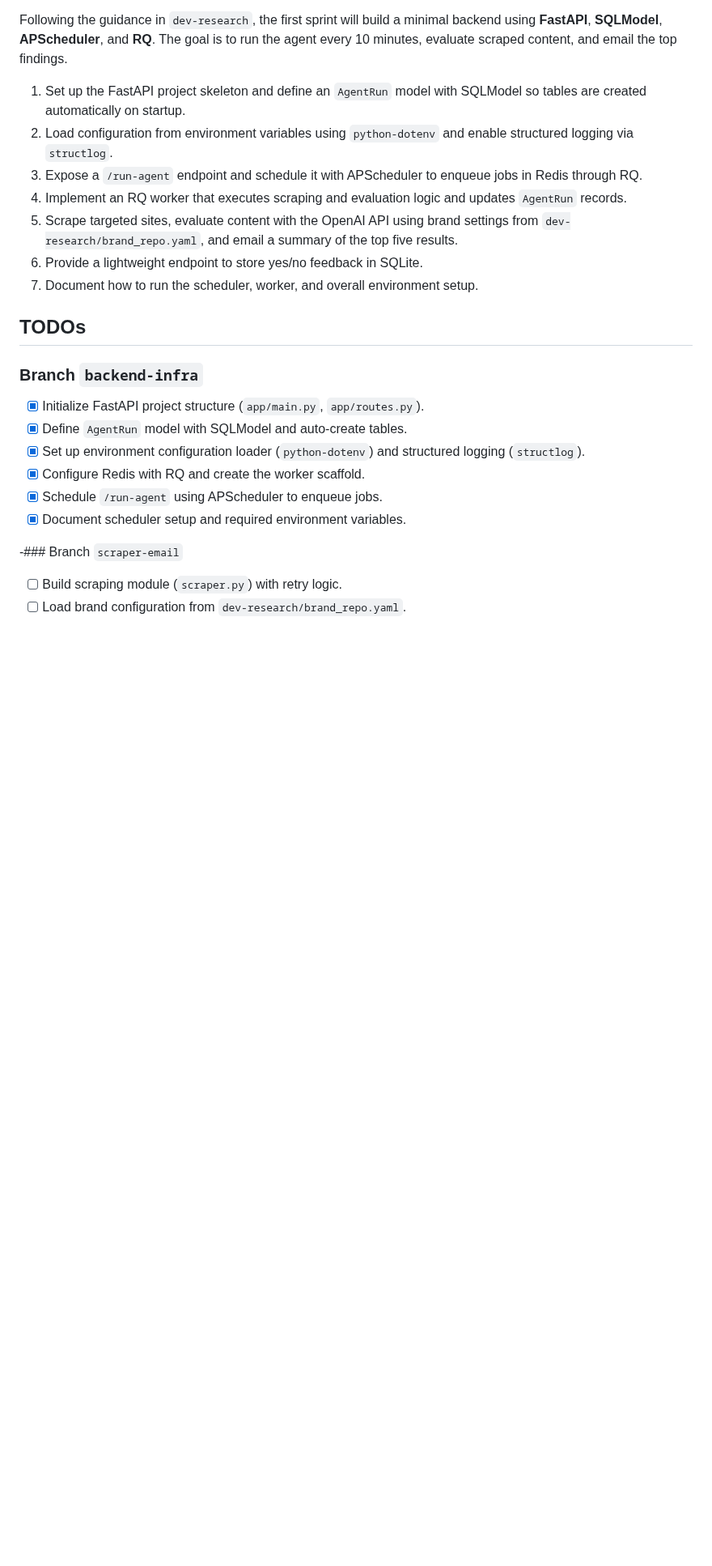
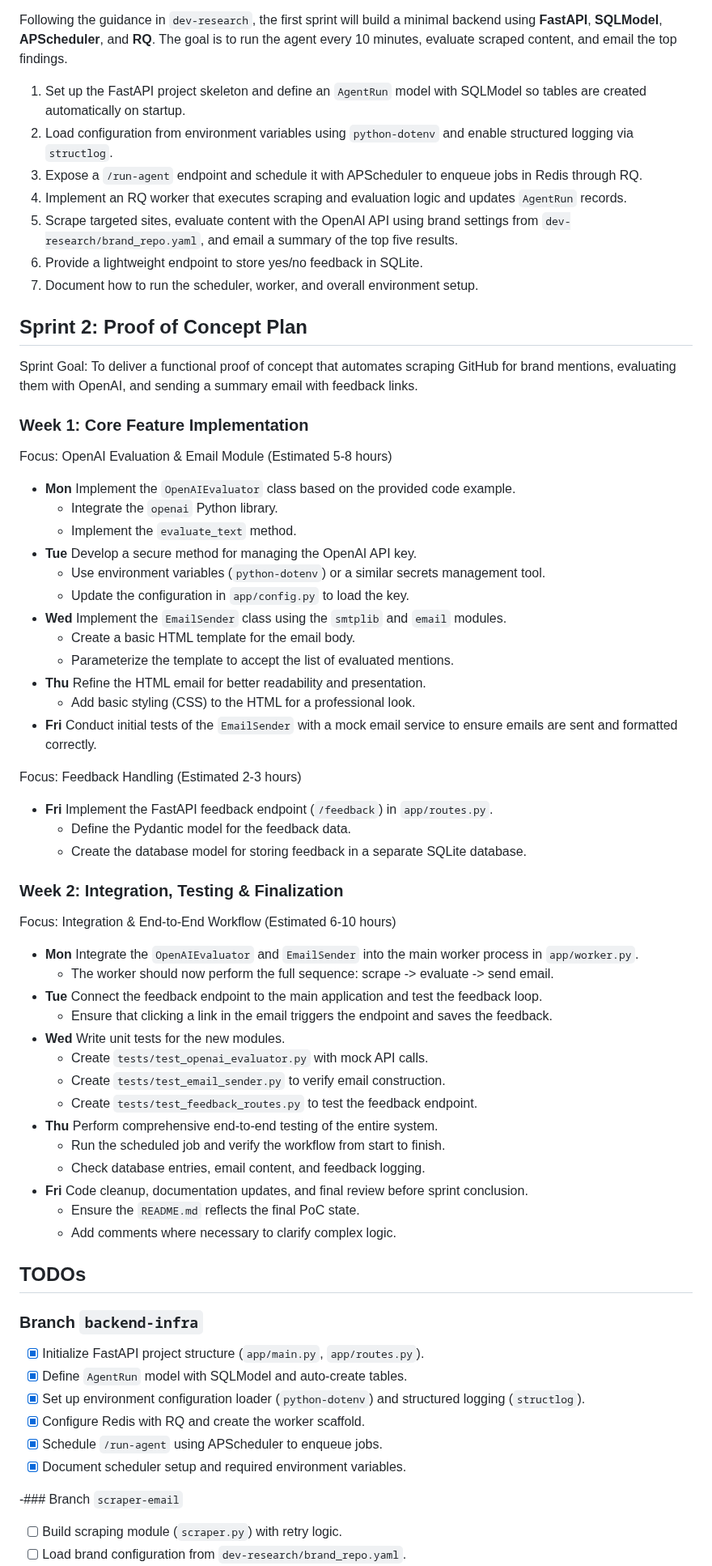
Before and after one commit to helloshowup/SOW2, a Markdown page: README.md, the part around the change. Shown at 81% size. Drawn GitHub-style; blank space fills up the shorter version.

Commit message:
Relocate sprint 2 plan

```diff
--- a/README.md
+++ b/README.md
@@ -124,6 +124,49 @@ findings.
 6. Provide a lightweight endpoint to store yes/no feedback in SQLite.
 7. Document how to run the scheduler, worker, and overall environment setup.
 
+## Sprint 2: Proof of Concept Plan
+
+Sprint Goal: To deliver a functional proof of concept that automates scraping GitHub for brand mentions, evaluating them with OpenAI, and sending a summary email with feedback links.
+
+### Week 1: Core Feature Implementation
+Focus: OpenAI Evaluation & Email Module (Estimated 5-8 hours)
+
+- **Mon** Implement the `OpenAIEvaluator` class based on the provided code example.
+  - Integrate the `openai` Python library.
+  - Implement the `evaluate_text` method.
+- **Tue** Develop a secure method for managing the OpenAI API key.
+  - Use environment variables (`python-dotenv`) or a similar secrets management tool.
+  - Update the configuration in `app/config.py` to load the key.
+- **Wed** Implement the `EmailSender` class using the `smtplib` and `email` modules.
+  - Create a basic HTML template for the email body.
+  - Parameterize the template to accept the list of evaluated mentions.
+- **Thu** Refine the HTML email for better readability and presentation.
+  - Add basic styling (CSS) to the HTML for a professional look.
+- **Fri** Conduct initial tests of the `EmailSender` with a mock email service to ensure emails are sent and formatted correctly.
+
+Focus: Feedback Handling (Estimated 2-3 hours)
+
+- **Fri** Implement the FastAPI feedback endpoint (`/feedback`) in `app/routes.py`.
+  - Define the Pydantic model for the feedback data.
+  - Create the database model for storing feedback in a separate SQLite database.
+
+### Week 2: Integration, Testing & Finalization
+Focus: Integration & End-to-End Workflow (Estimated 6-10 hours)
+
+- **Mon** Integrate the `OpenAIEvaluator` and `EmailSender` into the main worker process in `app/worker.py`.
+  - The worker should now perform the full sequence: scrape -> evaluate -> send email.
+- **Tue** Connect the feedback endpoint to the main application and test the feedback loop.
+  - Ensure that clicking a link in the email triggers the endpoint and saves the feedback.
+- **Wed** Write unit tests for the new modules.
+  - Create `tests/test_openai_evaluator.py` with mock API calls.
+  - Create `tests/test_email_sender.py` to verify email construction.
+  - Create `tests/test_feedback_routes.py` to test the feedback endpoint.
+- **Thu** Perform comprehensive end-to-end testing of the entire system.
+  - Run the scheduled job and verify the workflow from start to finish.
+  - Check database entries, email content, and feedback logging.
+- **Fri** Code cleanup, documentation updates, and final review before sprint conclusion.
+  - Ensure the `README.md` reflects the final PoC state.
+  - Add comments where necessary to clarify complex logic.
 ## TODOs
 
 ### Branch `backend-infra`
```
